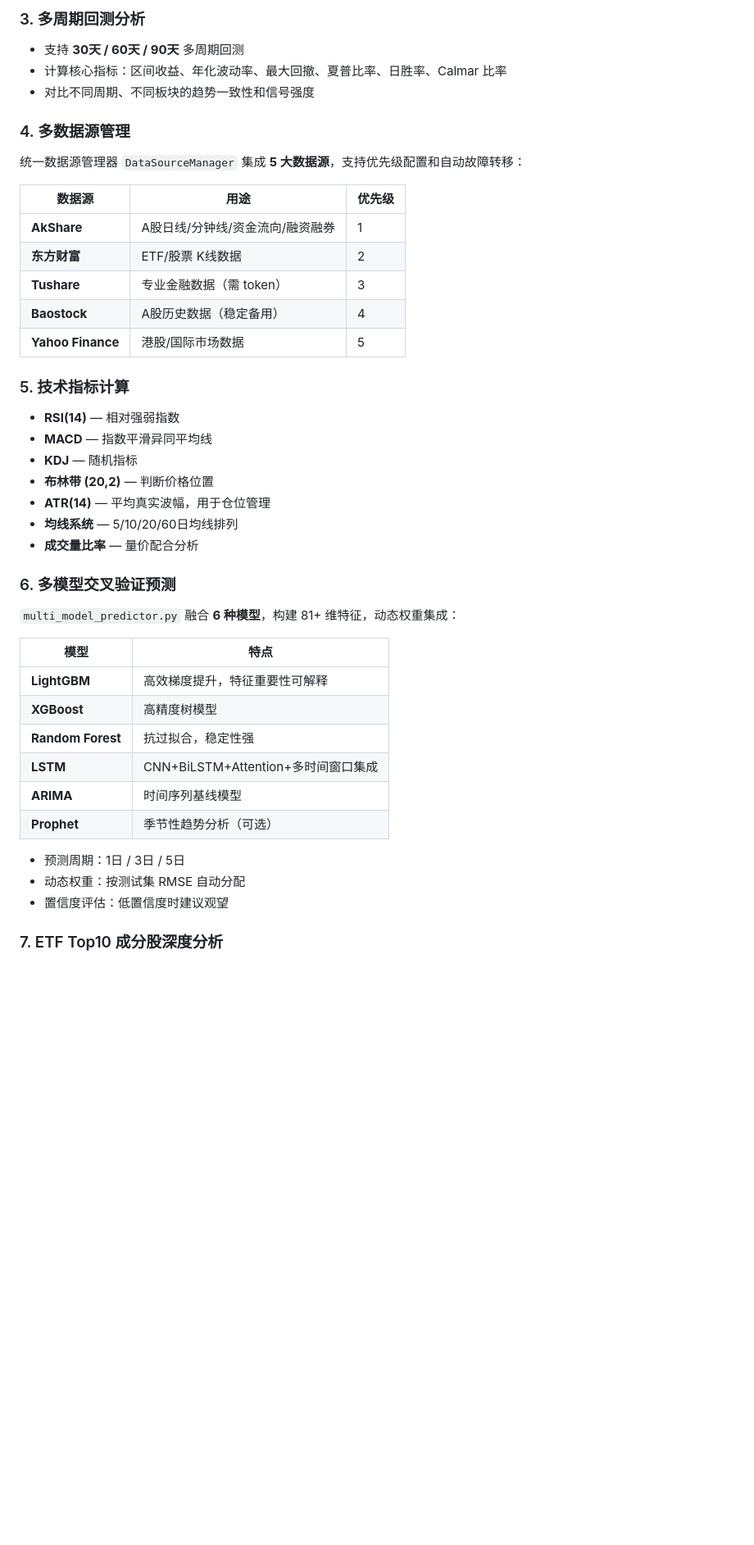
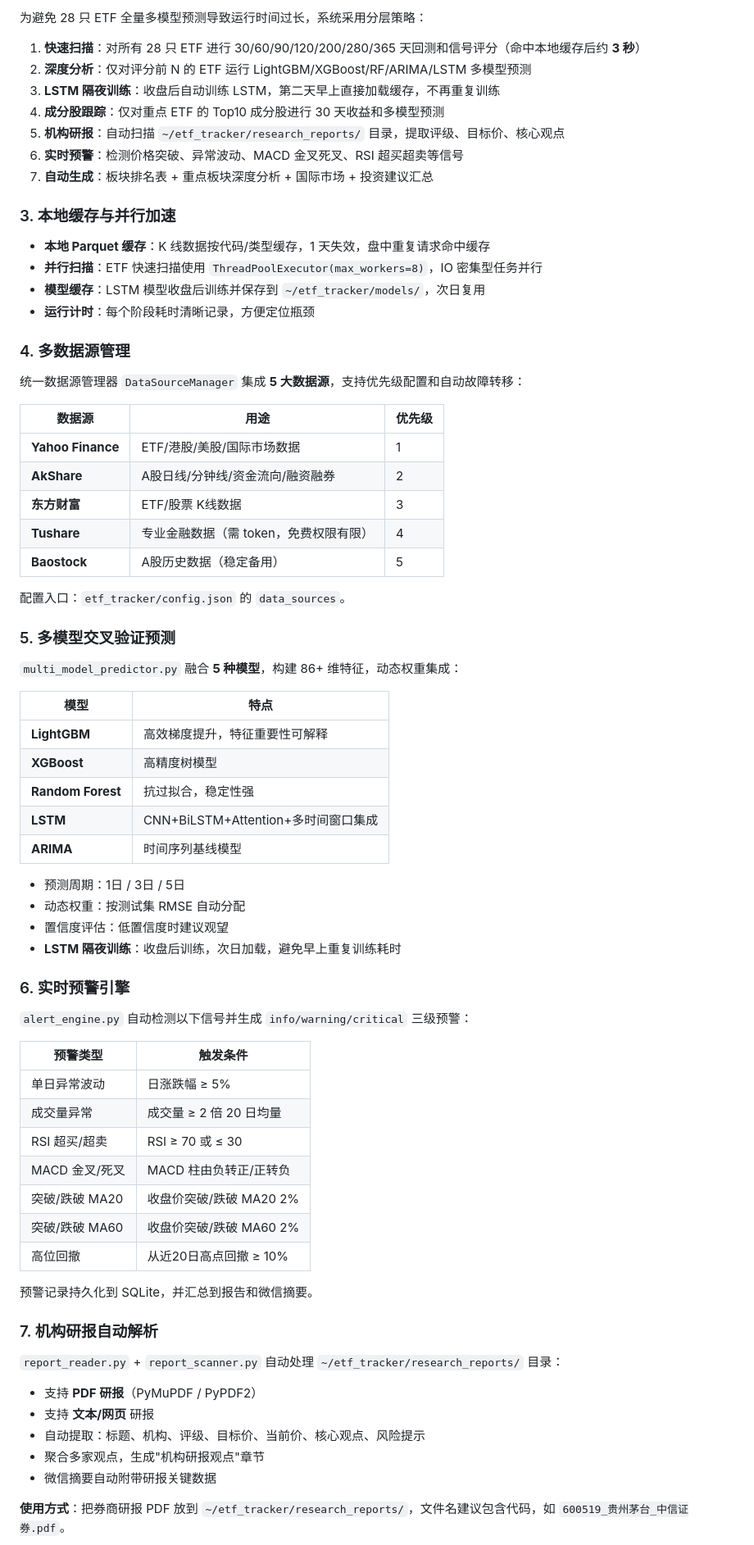
Before and after one commit to ldw5821cn/daily-_tracker_analytics, a Markdown page: README.md, the part around one of its changes. Shown at 82% size. GitHub-like rendering; blank space fills up the shorter version.

```diff
--- a/README.md
+++ b/README.md
@@ -55,31 +57,38 @@
 
-### 3. 多周期回测分析
-- 支持 **30天 / 60天 / 90天** 多周期回测
-- 计算核心指标：区间收益、年化波动率、最大回撤、夏普比率、日胜率、Calmar 比率
-- 对比不同周期、不同板块的趋势一致性和信号强度
+为避免 28 只 ETF 全量多模型预测导致运行时间过长，系统采用分层策略：
+
+1. **快速扫描**：对所有 28 只 ETF 进行 30/60/90/120/200/280/365 天回测和信号评分（命中本地缓存后约 **3 秒**）
+2. **深度分析**：仅对评分前 N 的 ETF 运行 LightGBM/XGBoost/RF/ARIMA/LSTM 多模型预测
+3. **LSTM 隔夜训练**：收盘后自动训练 LSTM，第二天早上直接加载缓存，不再重复训练
+4. **成分股跟踪**：仅对重点 ETF 的 Top10 成分股进行 30 天收益和多模型预测
+5. **机构研报**：自动扫描 `~/etf_tracker/research_reports/` 目录，提取评级、目标价、核心观点
+6. **实时预警**：检测价格突破、异常波动、MACD 金叉死叉、RSI 超买超卖等信号
+7. **自动生成**：板块排名表 + 重点板块深度分析 + 国际市场 + 投资建议汇总
+
+### 3. 本地缓存与并行加速
+
+- **本地 Parquet 缓存**：K 线数据按代码/类型缓存，1 天失效，盘中重复请求命中缓存
+- **并行扫描**：ETF 快速扫描使用 `ThreadPoolExecutor(max_workers=8)`，IO 密集型任务并行
+- **模型缓存**：LSTM 模型收盘后训练并保存到 `~/etf_tracker/models/`，次日复用
+- **运行计时**：每个阶段耗时清晰记录，方便定位瓶颈
 
 ### 4. 多数据源管理
+
 统一数据源管理器 `DataSourceManager` 集成 **5 大数据源**，支持优先级配置和自动故障转移：
 
 | 数据源 | 用途 | 优先级 |
 |--------|------|--------|
-| **AkShare** | A股日线/分钟线/资金流向/融资融券 | 1 |
-| **东方财富** | ETF/股票 K线数据 | 2 |
-| **Tushare** | 专业金融数据（需 token） | 3 |
-| **Baostock** | A股历史数据（稳定备用） | 4 |
-| **Yahoo Finance** | 港股/国际市场数据 | 5 |
+| **Yahoo Finance** | ETF/港股/美股/国际市场数据 | 1 |
+| **AkShare** | A股日线/分钟线/资金流向/融资融券 | 2 |
+| **东方财富** | ETF/股票 K线数据 | 3 |
+| **Tushare** | 专业金融数据（需 token，免费权限有限） | 4 |
+| **Baostock** | A股历史数据（稳定备用） | 5 |
 
-### 5. 技术指标计算
-- **RSI(14)** — 相对强弱指数
-- **MACD** — 指数平滑异同平均线
-- **KDJ** — 随机指标
-- **布林带 (20,2)** — 判断价格位置
-- **ATR(14)** — 平均真实波幅，用于仓位管理
-- **均线系统** — 5/10/20/60日均线排列
-- **成交量比率** — 量价配合分析
+配置入口：`etf_tracker/config.json` 的 `data_sources`。
 
-### 6. 多模型交叉验证预测
-`multi_model_predictor.py` 融合 **6 种模型**，构建 81+ 维特征，动态权重集成：
+### 5. 多模型交叉验证预测
+
+`multi_model_predictor.py` 融合 **5 种模型**，构建 86+ 维特征，动态权重集成：
 
 | 模型 | 特点 |
 |------|------|
@@ -88,10 +97,37 @@
 | **Random Forest** | 抗过拟合，稳定性强 |
 | **LSTM** | CNN+BiLSTM+Attention+多时间窗口集成 |
 | **ARIMA** | 时间序列基线模型 |
-| **Prophet** | 季节性趋势分析（可选） |
 
 - 预测周期：1日 / 3日 / 5日
 - 动态权重：按测试集 RMSE 自动分配
 - 置信度评估：低置信度时建议观望
+- **LSTM 隔夜训练**：收盘后训练，次日加载，避免早上重复训练耗时
 
-### 7. ETF Top10 成分股深度分析
+### 6. 实时预警引擎
+
+`alert_engine.py` 自动检测以下信号并生成 `info/warning/critical` 三级预警：
+
+| 预警类型 | 触发条件 |
+|----------|----------|
+| 单日异常波动 | 日涨跌幅 ≥ 5% |
+| 成交量异常 | 成交量 ≥ 2 倍 20 日均量 |
+| RSI 超买/超卖 | RSI ≥ 70 或 ≤ 30 |
+| MACD 金叉/死叉 | MACD 柱由负转正/正转负 |
+| 突破/跌破 MA20 | 收盘价突破/跌破 MA20 2% |
+| 突破/跌破 MA60 | 收盘价突破/跌破 MA60 2% |
+| 高位回撤 | 从近20日高点回撤 ≥ 10% |
+
+预警记录持久化到 SQLite，并汇总到报告和微信摘要。
+
+### 7. 机构研报自动解析
+
+`report_reader.py` + `report_scanner.py` 自动处理 `~/etf_tracker/research_reports/` 目录：
+
+- 支持 **PDF 研报**（PyMuPDF / PyPDF2）
+- 支持 **文本/网页** 研报
+- 自动提取：标题、机构、评级、目标价、当前价、核心观点、风险提示
+- 聚合多家观点，生成"机构研报观点"章节
+- 微信摘要自动附带研报关键数据
+
+**使用方式**：把券商研报 PDF 放到 `~/etf_tracker/research_reports/`，文件名建议包含代码，如 `600519_贵州茅台_中信证券.pdf`。
+
```
Also changed, not shown: other parts of README.md (+168 -92 lines).
